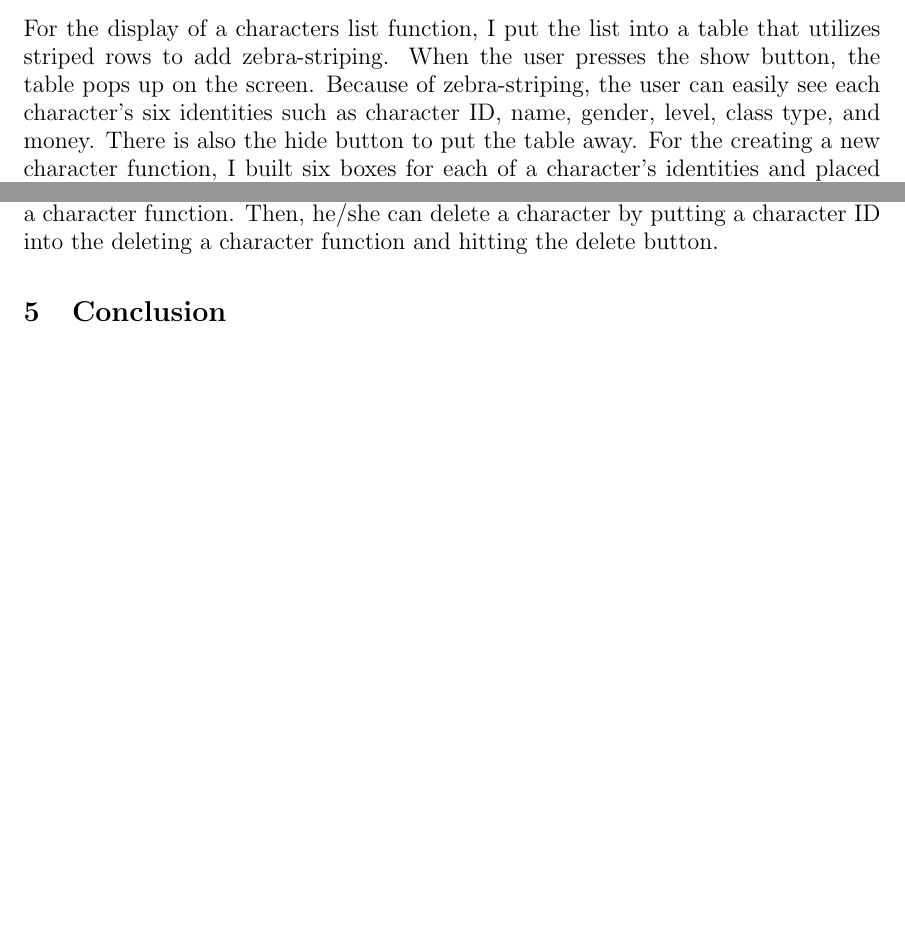
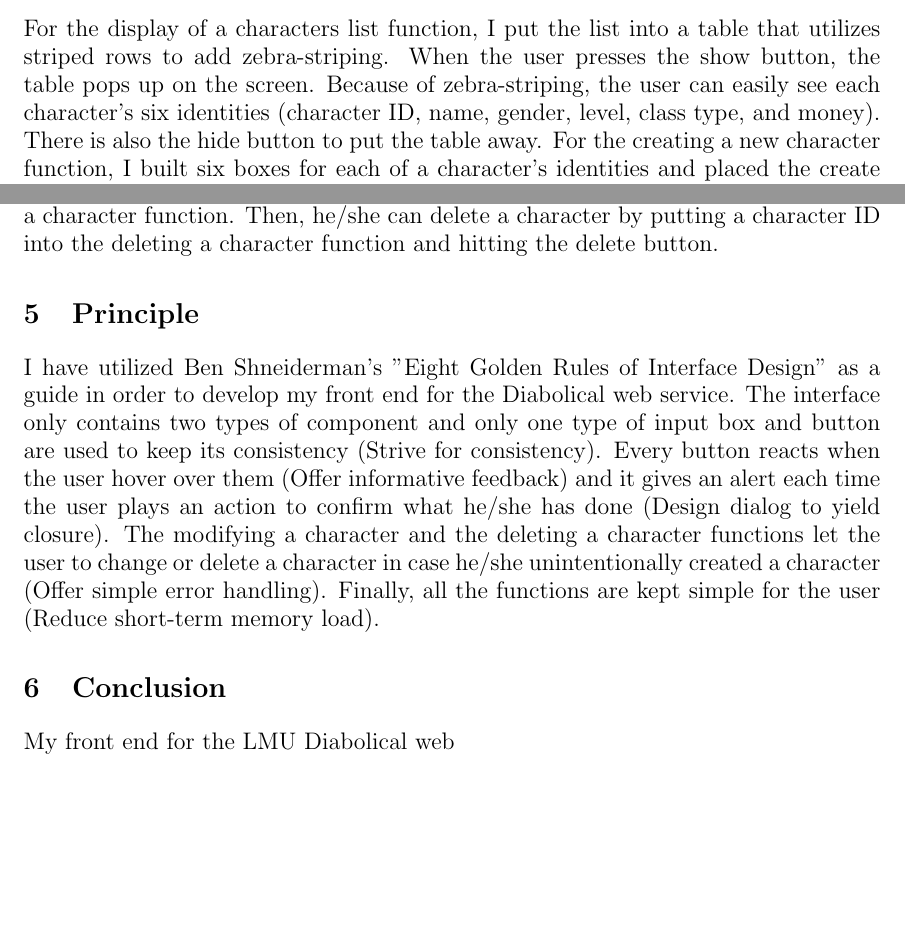
Before and after one commit to myamagu1/cmsi370, a LaTeX document (dream-design/dream-design.tex): two parts of pages 1 and 3 of 4, joined at a grey line, cut so that both start at the same text. Compiled offline with pdfLaTeX.

Commit message:
done with Principle section

```diff
--- a/dream-design/dream-design.tex
+++ b/dream-design/dream-design.tex
@@ -47,7 +47,7 @@ I have put together a front end for the LMU Diabolical web service for my dream
 
 \section{\Large{Description of the five functions}}
 \large{
-For the display of a characters list function, I put the list into a table that utilizes striped rows to add zebra-striping. When the user presses the show button, the table pops up on the screen. Because of zebra-striping, the user can easily see each character's six identities such as character ID, name, gender, level, class type, and money. There is also the hide button to put the table away. For the creating a new character function, I built six boxes for each of a character's identities and placed the create button. The box has two labels, one on the top of the box and the other inside the box, to make sure the user does not make a mistake while he/she inputs character's identities. The box flashes once the user presses it, which is an important feature of this component to improve the user's efficiency and minimize the user's error. After the user inputs a character's identities, the user can click the create button to generate the new character, and the user gets an alert that shows information of the new character. For the view a character function, the user can search a character by a character's id and gets a table of the specific character the user wants. I implemented a box for the input of a character's id and two boxes for displaying and hiding the user's search result. The interface for the modifying a character function looks the same as the create a new character function. This function modifies a character's identities instead of creating a new character. Similarly, the interface for the deleting a character function looks the same as the viewing a character function. This function instead delete a character. Lastly, the spawn a random item function generates a new random character. I have two input boxes and the spawn button. When the user inputs a level and a slot and presses the spawn button, the function creates a random character.
+For the display of a characters list function, I put the list into a table that utilizes striped rows to add zebra-striping. When the user presses the show button, the table pops up on the screen. Because of zebra-striping, the user can easily see each character's six identities (character ID, name, gender, level, class type, and money). There is also the hide button to put the table away. For the creating a new character function, I built six boxes for each of a character's identities and placed the create button. The box has two labels, one on the top of the box and the other inside the box, to make sure the user does not make a mistake while he/she inputs character's identities. The box flashes once the user presses it, which is an important feature of this component to improve the user's efficiency and minimize the user's error. After the user inputs a character's identities, the user can click the create button to generate the new character, and the user gets an alert that shows information of the new character. For the view a character function, the user can search a character by a character's id and gets a table of the specific character the user wants. I implemented a box for the input of a character's id and two boxes for displaying and hiding the user's search result. The interface for the modifying a character function looks the same as the create a new character function. This function modifies a character's identities instead of creating a new character. Similarly, the interface for the deleting a character function looks the same as the viewing a character function. This function instead delete a character. Lastly, the spawn a random item function generates a new random character. I have two input boxes and the spawn button. When the user inputs a level and a slot and presses the spawn button, the function creates a random character.
 \\\\
 In addition, when the user hovers over any buttons, it triggers an action that let the user know he/she can press the button.
 
@@ -71,9 +71,11 @@ The user can create a new character by inputing his/her character's information
 The user can search any character on the list by inputing a character ID into the view a character function. Then, he/she can delete a character by putting a character ID into the deleting a character function and hitting the delete button.
 }
 
+\section{Principle}
+I have utilized Ben Shneiderman's "Eight Golden Rules of Interface Design" as a guide in order to develop my front end for the Diabolical web service. The interface only contains two types of component and only one type of input box and button are used to keep its consistency (Strive for consistency). Every button reacts when the user hover over them (Offer informative feedback) and it gives an alert each time the user plays an action to confirm what he/she has done (Design dialog to yield closure). The modifying a character and the deleting a character functions let the user to change or delete a character in case he/she unintentionally created a character (Offer simple error handling). Finally, all the functions are kept simple for the user (Reduce short-term memory load).
 
 \section{Conclusion}
-
+My front end for the LMU Diabolical web
 
 \pagebreak
 
```
Also changed, not shown: dream-design/dream-design.pdf, dream-design/dream-design.tex (2 more changed lines), 3 other files.
